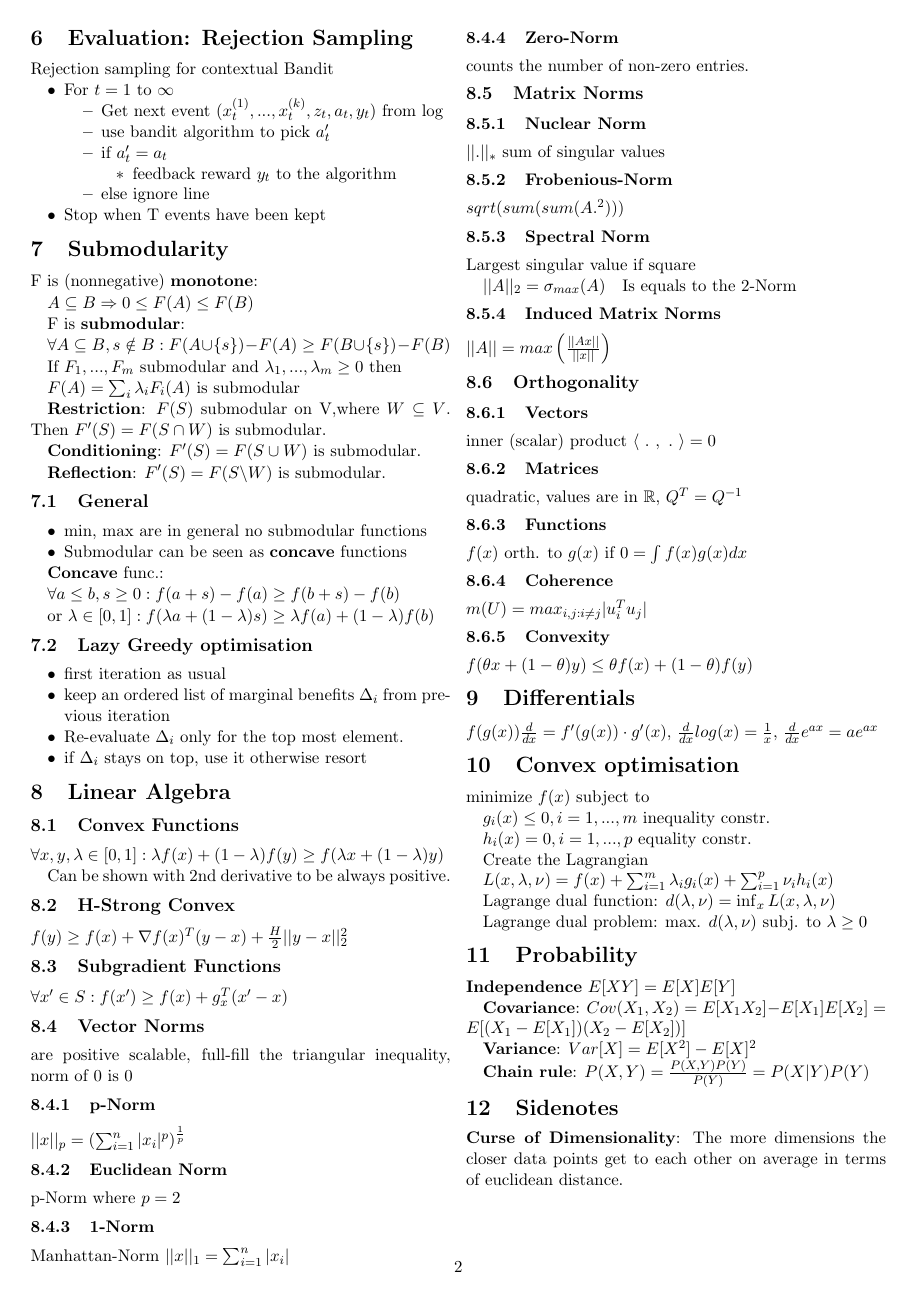
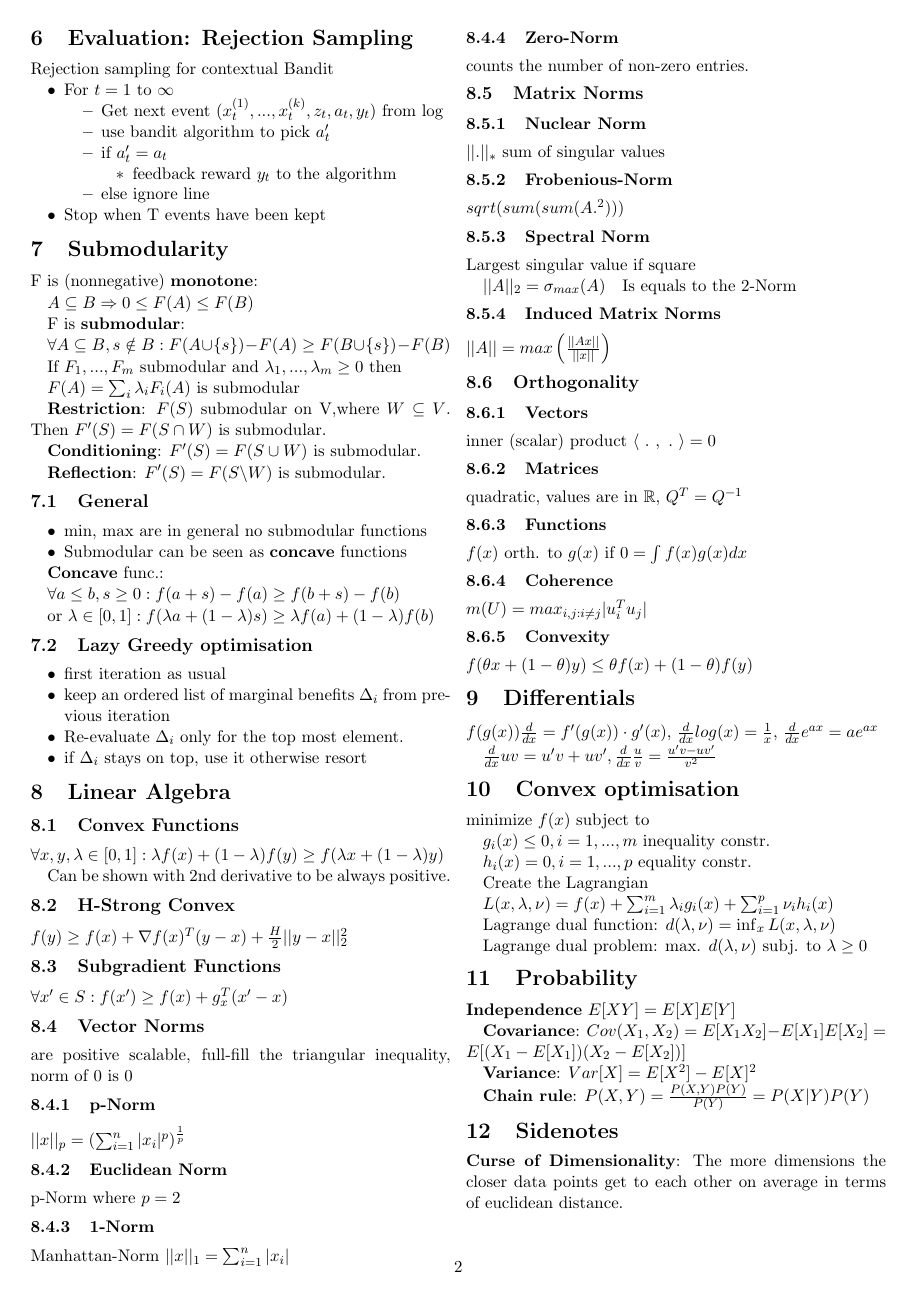
Before and after one commit to ivonu/data-minig, a LaTeX document (summary-mg/summary-mg.tex): page 2 of 2. Compiled offline with pdfLaTeX.

Commit message:
add more differntials

```diff
--- a/summary-mg/summary-mg.tex
+++ b/summary-mg/summary-mg.tex
@@ -289,6 +289,10 @@ $f(\theta x + (1-\theta)y) \leq \theta f(x) + (1-\theta) f(y)$
 $ f(g(x)) \frac{d}{dx} = f'(g(x)) \cdot g'(x)$, $ {d \over {dx}} log(x) = {1 \over x}$, $ {d \over {dx}} e^{ax} = ae^{ax}$
 
 
+${d \over {dx}} uv = u'v + uv', {d \over {dx}} {u \over v} = {u'v - uv' \over v^2 }$
+
+
+
 
 \section{Convex optimisation}
 
```
